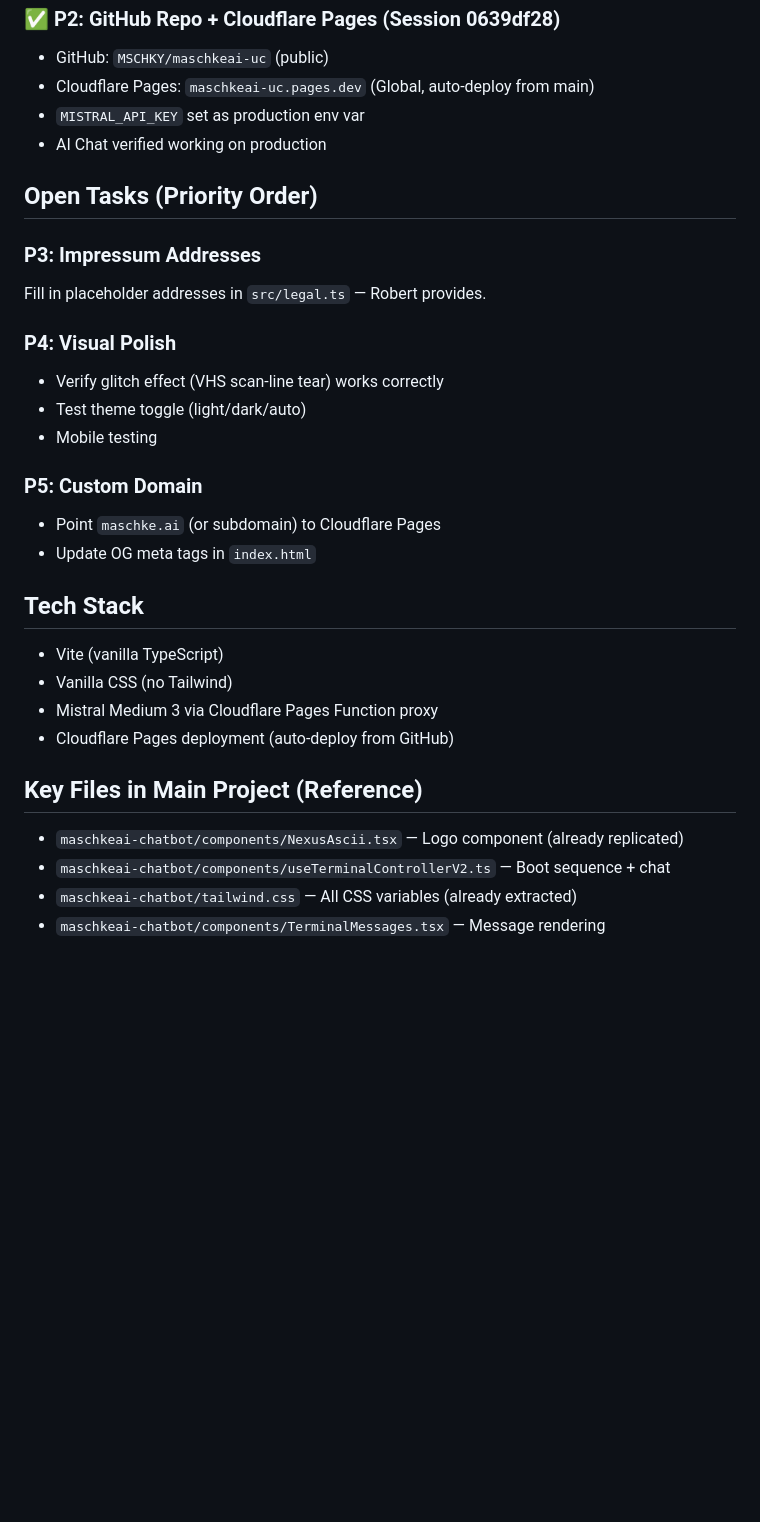
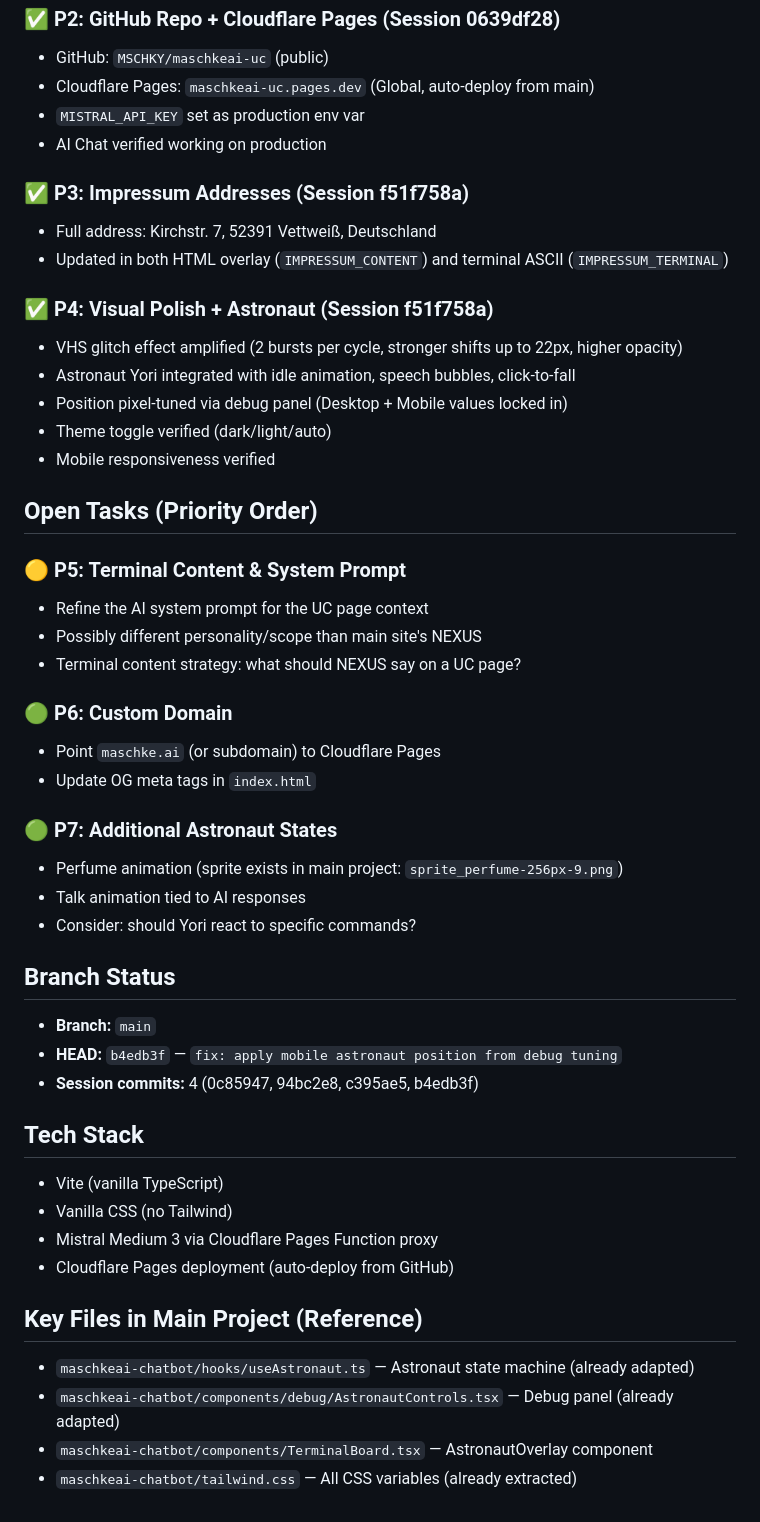
Before and after one commit to MSCHKY/maschkeai-uc, a Markdown page: HANDOVER_CONTEXT.md, the part around one of its changes. GitHub-like rendering; blank space fills up the shorter version.

Commit message:
docs: update handover context — session end

```diff
--- a/HANDOVER_CONTEXT.md
+++ b/HANDOVER_CONTEXT.md
@@ -53,19 +67,38 @@ Under-construction holding page for `maschke.ai`. Fullscreen terminal experience
 - `MISTRAL_API_KEY` set as production env var
 - AI Chat verified working on production
 
+### ✅ P3: Impressum Addresses (Session f51f758a)
+- Full address: Kirchstr. 7, 52391 Vettweiß, Deutschland
+- Updated in both HTML overlay (`IMPRESSUM_CONTENT`) and terminal ASCII (`IMPRESSUM_TERMINAL`)
+
+### ✅ P4: Visual Polish + Astronaut (Session f51f758a)
+- VHS glitch effect amplified (2 bursts per cycle, stronger shifts up to 22px, higher opacity)
+- Astronaut Yori integrated with idle animation, speech bubbles, click-to-fall
+- Position pixel-tuned via debug panel (Desktop + Mobile values locked in)
+- Theme toggle verified (dark/light/auto)
+- Mobile responsiveness verified
+
 ## Open Tasks (Priority Order)
 
-### P3: Impressum Addresses
-Fill in placeholder addresses in `src/legal.ts` — Robert provides.
+### 🟡 P5: Terminal Content & System Prompt
+- Refine the AI system prompt for the UC page context
+- Possibly different personality/scope than main site's NEXUS
+- Terminal content strategy: what should NEXUS say on a UC page?
 
-### P4: Visual Polish
-- Verify glitch effect (VHS scan-line tear) works correctly
-- Test theme toggle (light/dark/auto)
-- Mobile testing
-
-### P5: Custom Domain
+### 🟢 P6: Custom Domain
 - Point `maschke.ai` (or subdomain) to Cloudflare Pages
 - Update OG meta tags in `index.html`
+
+### 🟢 P7: Additional Astronaut States
+- Perfume animation (sprite exists in main project: `sprite_perfume-256px-9.png`)
+- Talk animation tied to AI responses
+- Consider: should Yori react to specific commands?
+
+## Branch Status
+
+- **Branch:** `main`
+- **HEAD:** `b4edb3f` — `fix: apply mobile astronaut position from debug tuning`
+- **Session commits:** 4 (0c85947, 94bc2e8, c395ae5, b4edb3f)
 
 ## Tech Stack
 - Vite (vanilla TypeScript)
@@ -74,7 +107,7 @@ Fill in placeholder addresses in `src/legal.ts` — Robert provides.
 - Cloudflare Pages deployment (auto-deploy from GitHub)
 
 ## Key Files in Main Project (Reference)
-- `maschkeai-chatbot/components/NexusAscii.tsx` — Logo component (already replicated)
-- `maschkeai-chatbot/components/useTerminalControllerV2.ts` — Boot sequence + chat
+- `maschkeai-chatbot/hooks/useAstronaut.ts` — Astronaut state machine (already adapted)
+- `maschkeai-chatbot/components/debug/AstronautControls.tsx` — Debug panel (already adapted)
+- `maschkeai-chatbot/components/TerminalBoard.tsx` — AstronautOverlay component
 - `maschkeai-chatbot/tailwind.css` — All CSS variables (already extracted)
-- `maschkeai-chatbot/components/TerminalMessages.tsx` — Message rendering
```
Also changed, not shown: other parts of HANDOVER_CONTEXT.md (+21 -7 lines).
